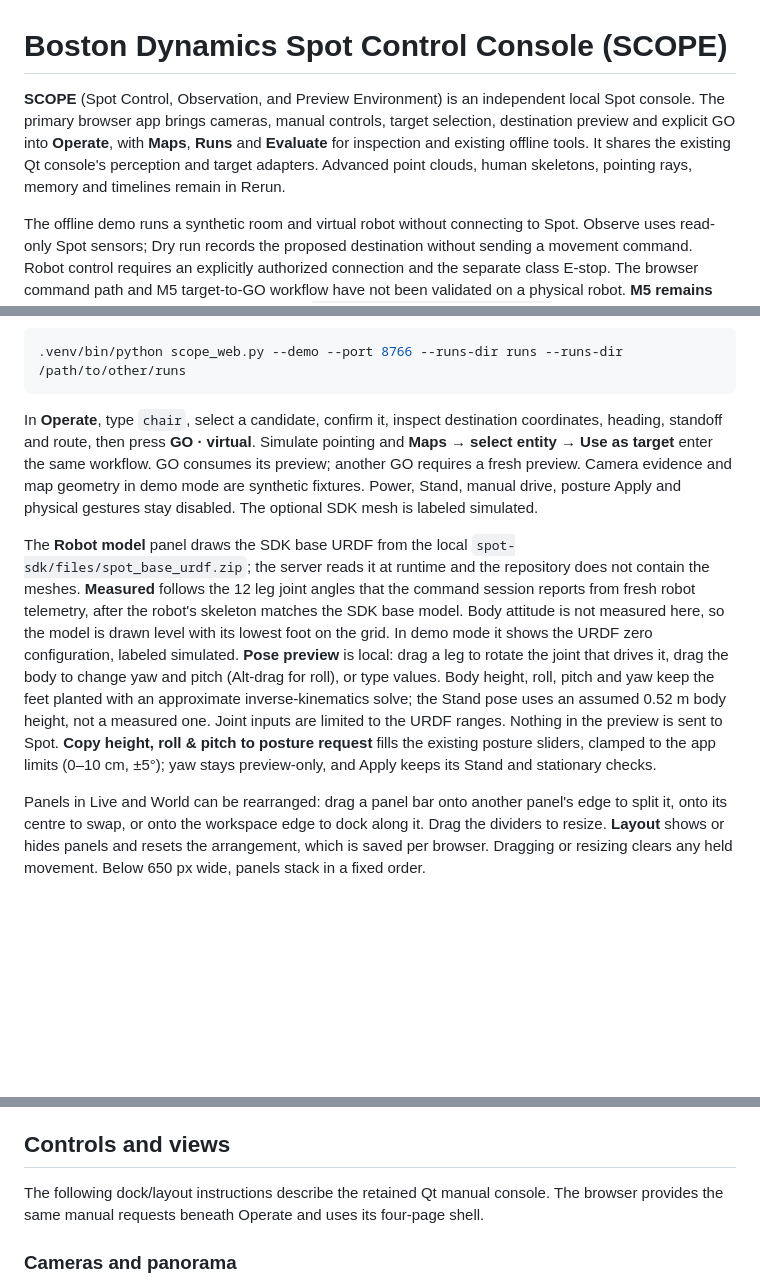
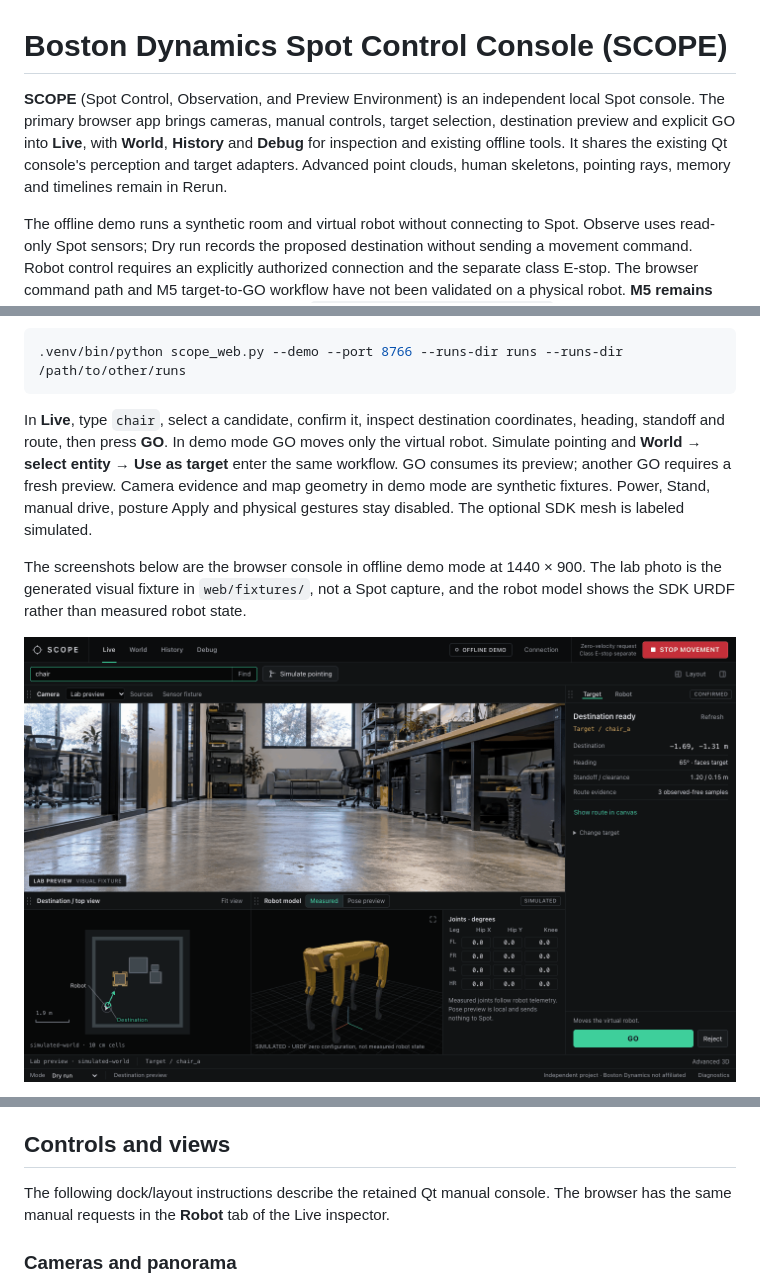
Before and after one commit to MonishSaravana/boston-dynamics-spot-control-console, a Markdown page: README.md, 3 parts joined by grey strips. Drawn GitHub-style; pictures changed too: docs/browser-live-destination.png (added); blank space fills up the shorter version.

Commit message:
Add browser console screenshots to README
Use the Live, World, History and Debug page names where the README
still used the old ones.

````diff
--- a/README.md
+++ b/README.md
@@ -1,6 +1,6 @@
 # Boston Dynamics Spot Control Console (SCOPE)
 
-**SCOPE** (Spot Control, Observation, and Preview Environment) is an independent local Spot console. The primary browser app brings cameras, manual controls, target selection, destination preview and explicit GO into **Operate**, with **Maps**, **Runs** and **Evaluate** for inspection and existing offline tools. It shares the existing Qt console's perception and target adapters. Advanced point clouds, human skeletons, pointing rays, memory and timelines remain in Rerun.
+**SCOPE** (Spot Control, Observation, and Preview Environment) is an independent local Spot console. The primary browser app brings cameras, manual controls, target selection, destination preview and explicit GO into **Live**, with **World**, **History** and **Debug** for inspection and existing offline tools. It shares the existing Qt console's perception and target adapters. Advanced point clouds, human skeletons, pointing rays, memory and timelines remain in Rerun.
 
 The offline demo runs a synthetic room and virtual robot without connecting to Spot. Observe uses read-only Spot sensors; Dry run records the proposed destination without sending a movement command. Robot control requires an explicitly authorized connection and the separate class E-stop. The browser command path and M5 target-to-GO workflow have not been validated on a physical robot. **M5 remains READY FOR PHYSICAL VALIDATION** on `codex/m5-live-spot-interaction`.
 
@@ -116,9 +116,9 @@ The server opens a local `http://127.0.0.1` address. For a fixed port or an addi
 .venv/bin/python scope_web.py --demo --port 8766 --runs-dir runs --runs-dir /path/to/other/runs
 ```
 
-In **Operate**, type `chair`, select a candidate, confirm it, inspect destination coordinates, heading, standoff and route, then press **GO · virtual**. Simulate pointing and **Maps → select entity → Use as target** enter the same workflow. GO consumes its preview; another GO requires a fresh preview. Camera evidence and map geometry in demo mode are synthetic fixtures. Power, Stand, manual drive, posture Apply and physical gestures stay disabled. The optional SDK mesh is labeled simulated.
+In **Live**, type `chair`, select a candidate, confirm it, inspect destination coordinates, heading, standoff and route, then press **GO**. In demo mode GO moves only the virtual robot. Simulate pointing and **World → select entity → Use as target** enter the same workflow. GO consumes its preview; another GO requires a fresh preview. Camera evidence and map geometry in demo mode are synthetic fixtures. Power, Stand, manual drive, posture Apply and physical gestures stay disabled. The optional SDK mesh is labeled simulated.
 
-The **Robot model** panel draws the SDK base URDF from the local `spot-sdk/files/spot_base_urdf.zip`; the server reads it at runtime and the repository does not contain the meshes. **Measured** follows the 12 leg joint angles that the command session reports from fresh robot telemetry, after the robot's skeleton matches the SDK base model. Body attitude is not measured here, so the model is drawn level with its lowest foot on the grid. In demo mode it shows the URDF zero configuration, labeled simulated. **Pose preview** is local: drag a leg to rotate the joint that drives it, drag the body to change yaw and pitch (Alt-drag for roll), or type values. Body height, roll, pitch and yaw keep the feet planted with an approximate inverse-kinematics solve; the Stand pose uses an assumed 0.52 m body height, not a measured one. Joint inputs are limited to the URDF ranges. Nothing in the preview is sent to Spot. **Copy height, roll & pitch to posture request** fills the existing posture sliders, clamped to the app limits (0–10 cm, ±5°); yaw stays preview-only, and Apply keeps its Stand and stationary checks.
+The screenshots below are the browser console in offline demo mode at 1440 × 900. The lab photo is the generated visual fixture in `web/fixtures/`, not a Spot capture, and the robot model shows the SDK URDF rather than measured robot state.
 
-Panels in Live and World can be rearranged: drag a panel bar onto another panel's edge to split it, onto its centre to swap, or onto the workspace edge to dock along it. Drag the dividers to resize. **Layout** shows or hides panels and resets the arrangement, which is saved per browser. Dragging or resizing clears any held movement. Below 650 px wide, panels stack in a fixed order.
+![Live page with a confirmed chair target, destination preview and the robot model panel](docs/browser-live-destination.png)
 
@@ -166,7 +178,7 @@ In the E-stop Terminal, **Space** triggers the E-stop, **r** releases it, and **
 
 ## Controls and views
 
-The following dock/layout instructions describe the retained Qt manual console. The browser provides the same manual requests beneath Operate and uses its four-page shell.
+The following dock/layout instructions describe the retained Qt manual console. The browser has the same manual requests in the **Robot** tab of the Live inspector.
 
 ### Cameras and panorama
 
````
Also changed, not shown: other parts of README.md (+13 -1 lines), docs/browser-panel-docking.png (added), docs/browser-pose-preview.png (added), docs/browser-world.png (added), 1 other file.
